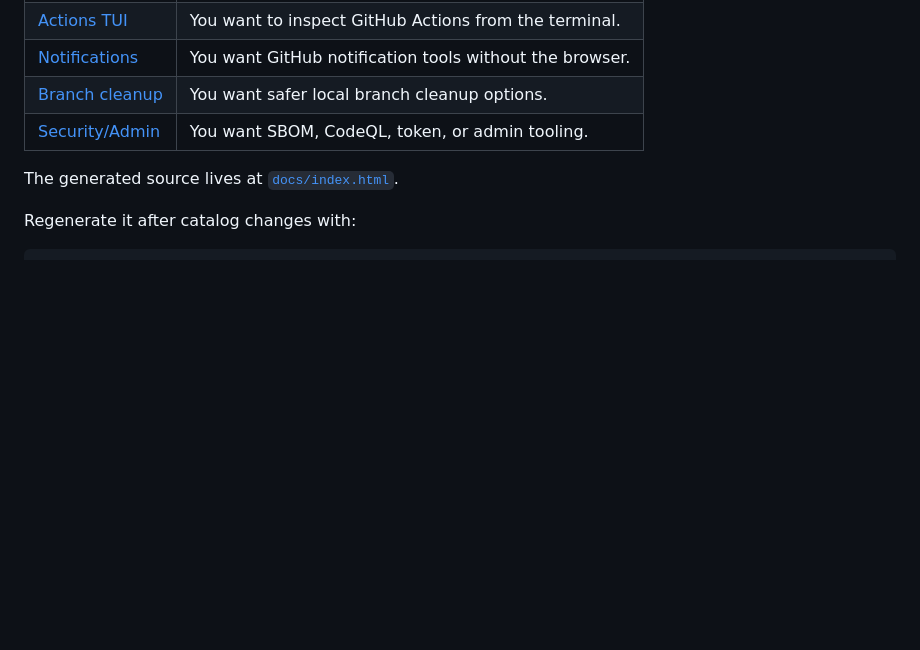
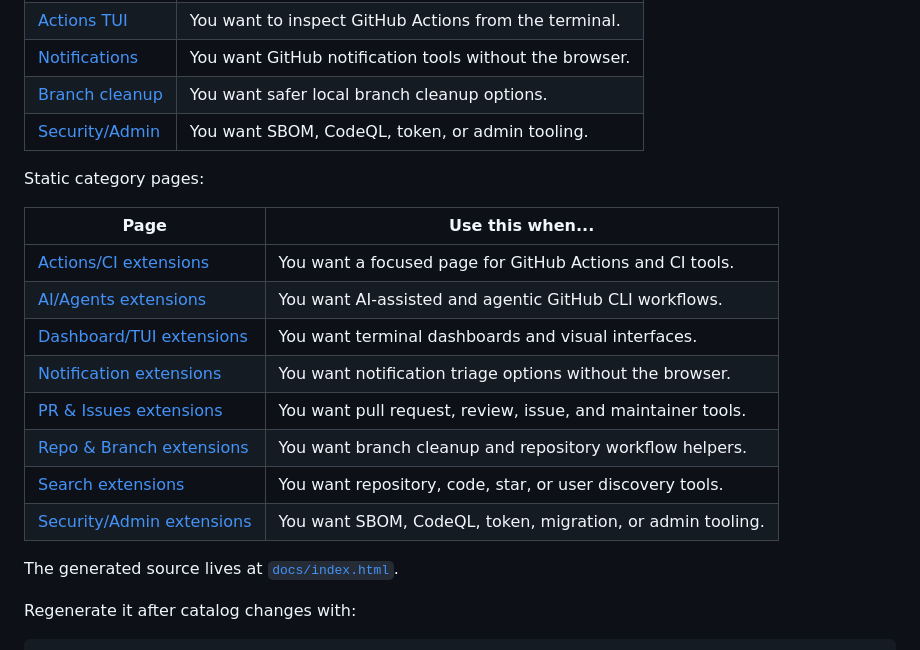
Before and after one commit to sjh9714/gh-extension-atlas, a Markdown page: README.md, the part around the change. Rendered like a GitHub page; blank space fills up the shorter version.

Commit message:
docs: surface category landing pages

```diff
--- a/README.md
+++ b/README.md
@@ -167,6 +167,28 @@ Quick entry points:
 [catalog-branches]: https://sjh9714.github.io/gh-extension-atlas/?q=branch+cleanup&category=Repo+%26+Branch&status=active
 [catalog-security]: https://sjh9714.github.io/gh-extension-atlas/?category=Security%2FAdmin&status=active
 
+Static category pages:
+
+| Page                                                           | Use this when...                                             |
+| -------------------------------------------------------------- | ------------------------------------------------------------ |
+| [Actions/CI extensions][category-actions-ci]                   | You want a focused page for GitHub Actions and CI tools.     |
+| [AI/Agents extensions][category-ai-agents]                     | You want AI-assisted and agentic GitHub CLI workflows.       |
+| [Dashboard/TUI extensions][category-dashboard-tui]             | You want terminal dashboards and visual interfaces.          |
+| [Notification extensions][category-notifications]              | You want notification triage options without the browser.    |
+| [PR & Issues extensions][category-pr-issues]                   | You want pull request, review, issue, and maintainer tools.  |
+| [Repo & Branch extensions][category-repo-branch]               | You want branch cleanup and repository workflow helpers.     |
+| [Search extensions][category-search]                           | You want repository, code, star, or user discovery tools.    |
+| [Security/Admin extensions][category-security-admin]           | You want SBOM, CodeQL, token, migration, or admin tooling.   |
+
+[category-actions-ci]: https://sjh9714.github.io/gh-extension-atlas/categories/actions-ci.html
+[category-ai-agents]: https://sjh9714.github.io/gh-extension-atlas/categories/ai-agents.html
+[category-dashboard-tui]: https://sjh9714.github.io/gh-extension-atlas/categories/dashboard-tui.html
+[category-notifications]: https://sjh9714.github.io/gh-extension-atlas/categories/notifications.html
+[category-pr-issues]: https://sjh9714.github.io/gh-extension-atlas/categories/pr-issues.html
+[category-repo-branch]: https://sjh9714.github.io/gh-extension-atlas/categories/repo-branch.html
+[category-search]: https://sjh9714.github.io/gh-extension-atlas/categories/search.html
+[category-security-admin]: https://sjh9714.github.io/gh-extension-atlas/categories/security-admin.html
+
 The generated source lives at [`docs/index.html`](docs/index.html).
 
 Regenerate it after catalog changes with:
```
